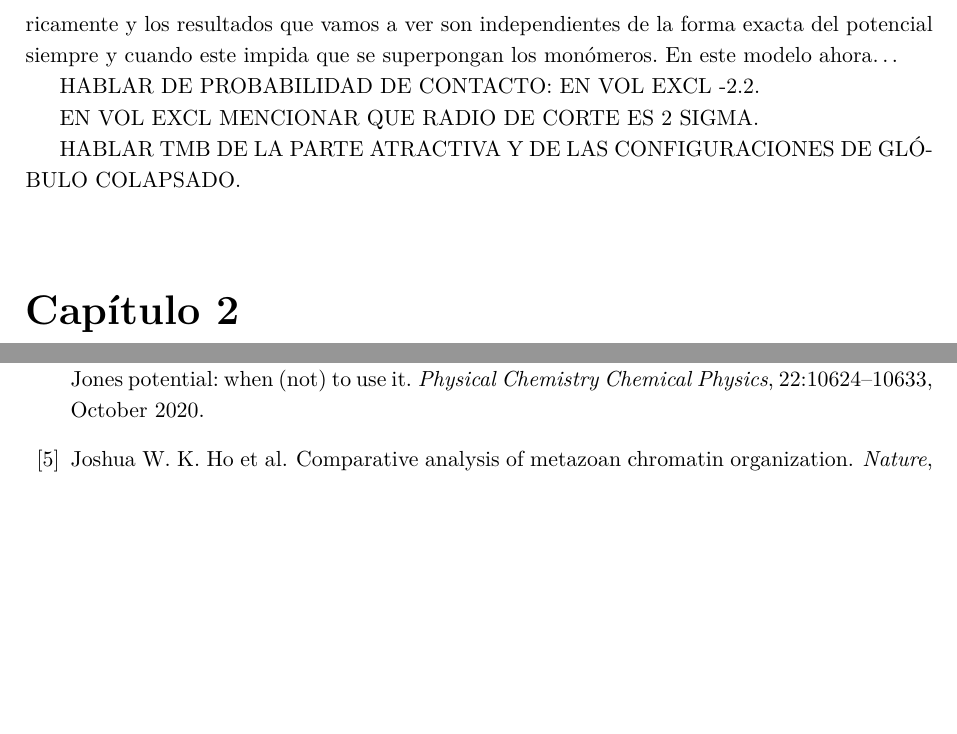
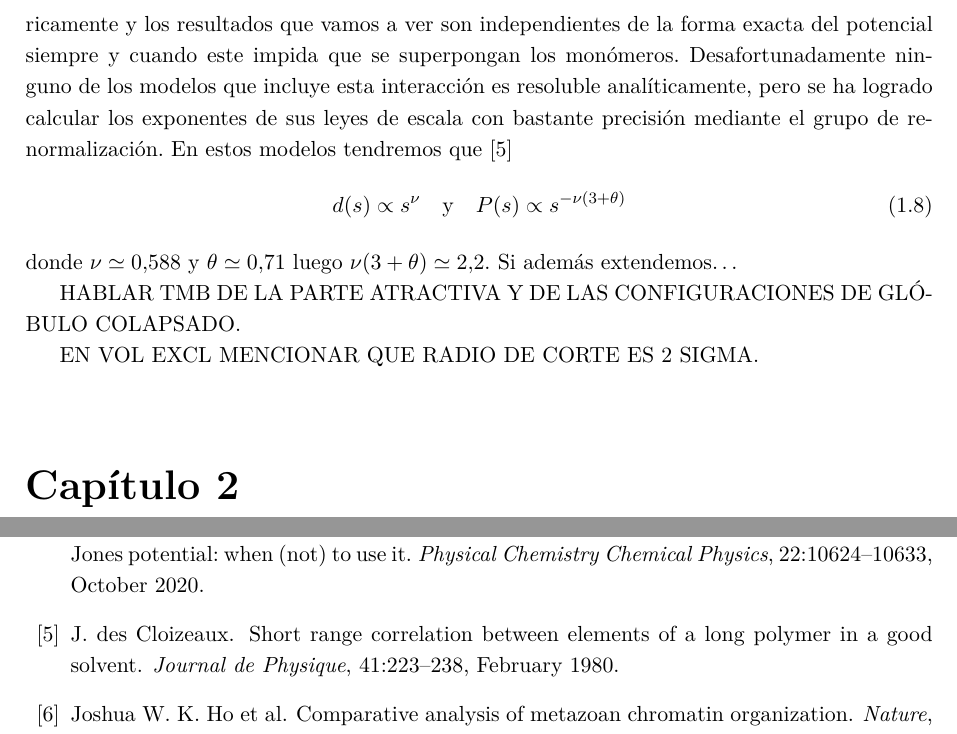
Before and after one commit to Marco-Mendivil-Carboni/TFM, a LaTeX document (Report/Report.tex, which reads Report/Chapters/Introduction.tex): two parts of pages 8 and 16 of 17 before the commit and two parts of pages 8 and 17 of 18 after it, joined at a grey line, cut so that both start at the same text, the shorter picture padded with empty space. Compiled offline with pdfLaTeX.

Commit message:
Improve excluded volume explanation.

```diff
--- a/Report/Chapters/Introduction.tex
+++ b/Report/Chapters/Introduction.tex
@@ -52,10 +52,13 @@ Los modelos que sí que pertenecen a otra clase y tienen leyes de escala con exp
     \label{eq:Wang-Frenkel}
     V=\sum_{i=0}^{N-1}\sum_{j=i+1}^{N-1}\varepsilon\left(\left(\frac{\sigma}{d_{ij}}\right)^{2}-1\right)\left(\left(\frac{2\sigma}{d_{ij}}\right)^{2}-1\right)^{2}
 \end{equation}
-para $d_{ij}\leq\left(2/\sqrt{3}\right)\sigma$ y $0$ de otro modo. Hemos preferido emplear este potencial en lugar de, por ejemplo, el tradicional potencial de Lennard-Jones porque el primero es más estable numéricamente y los resultados que vamos a ver son independientes de la forma exacta del potencial siempre y cuando este impida que se superpongan los monómeros. En este modelo ahora\dots
+para $d_{ij}\leq\left(2/\sqrt{3}\right)\sigma$ y $0$ de otro modo. Hemos preferido emplear este potencial en lugar de, por ejemplo, el tradicional potencial de Lennard-Jones porque el primero es más estable numéricamente y los resultados que vamos a ver son independientes de la forma exacta del potencial siempre y cuando este impida que se superpongan los monómeros. Desafortunadamente ninguno de los modelos que incluye esta interacción es resoluble analíticamente, pero se ha logrado calcular los exponentes de sus leyes de escala con bastante precisión mediante el grupo de renormalización. En estos modelos tendremos que \cite{desCloizeaux1980}
+\begin{equation}
+    \label{eq:excl_vol_sd_cp}
+    d(s)\propto s^{\nu}  \quad \text{y} \quad P(s)\propto s^{-\nu(3+\theta)}
+\end{equation}
+donde $\nu\simeq0.588$ y $\theta\simeq0.71$ luego $\nu(3+\theta)\simeq2.2$. Si además extendemos\dots
 
-HABLAR DE PROBABILIDAD DE CONTACTO: EN VOL EXCL -2.2.
+HABLAR TMB DE LA PARTE ATRACTIVA Y DE LAS CONFIGURACIONES DE GLÓBULO COLAPSADO.
 
 EN VOL EXCL MENCIONAR QUE RADIO DE CORTE ES 2 SIGMA.
-
-HABLAR TMB DE LA PARTE ATRACTIVA Y DE LAS CONFIGURACIONES DE GLÓBULO COLAPSADO.
```
Also changed, not shown: Report/Chapters/Introduction.tex (4 more changed lines).
